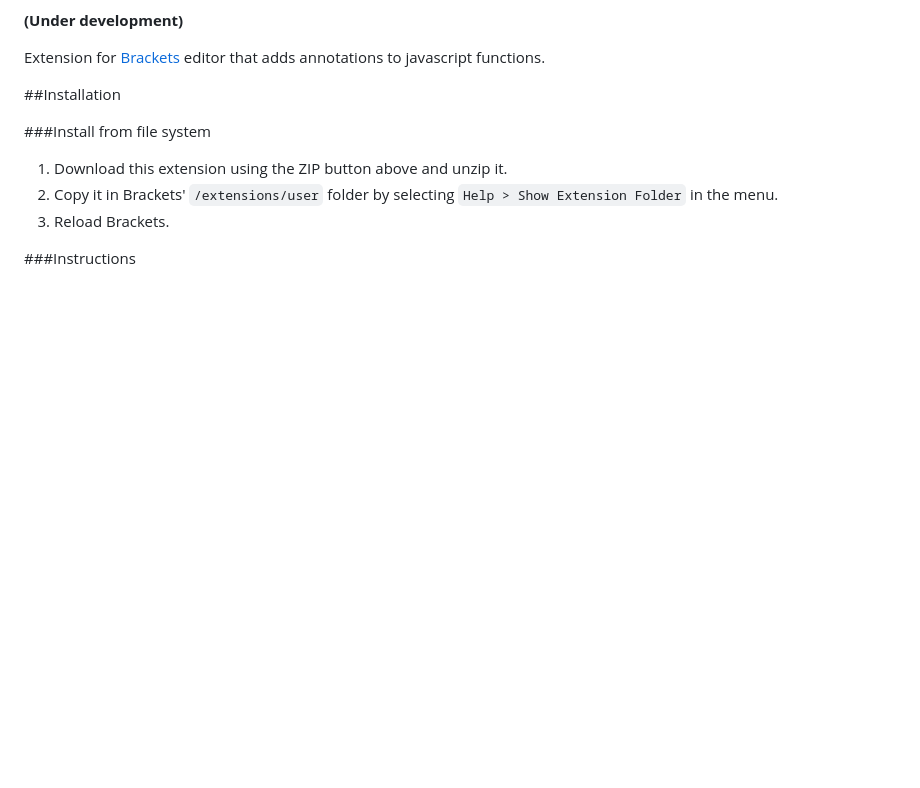
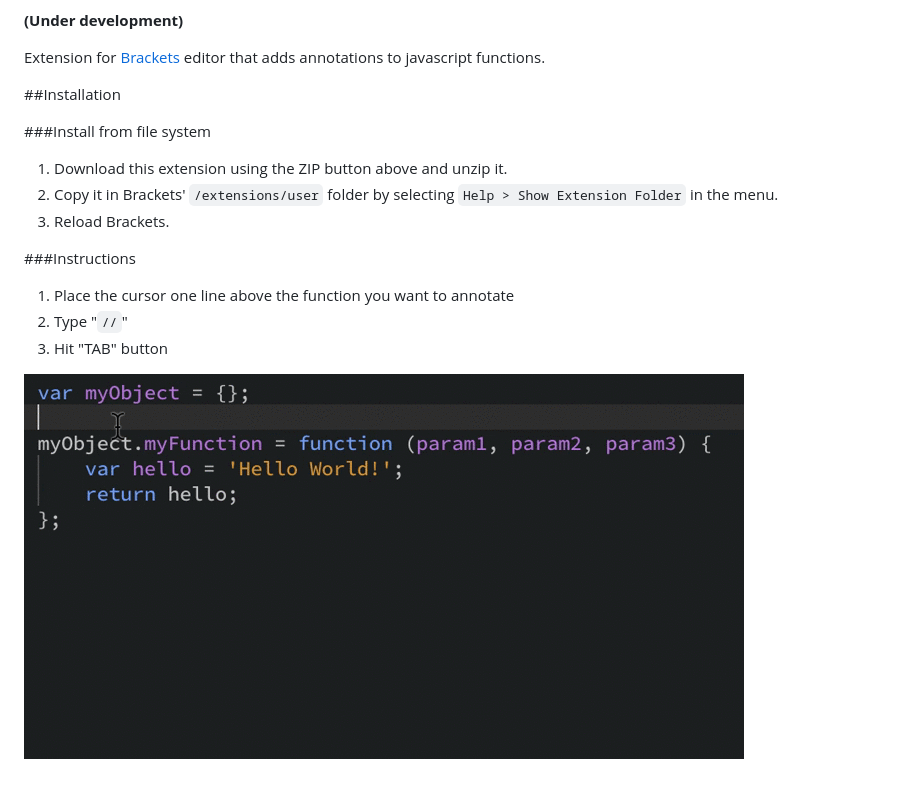
Before and after one commit to georapbox/brackets-js-annotate, a Markdown page: README.md, the part around the change. Drawn GitHub-style; pictures changed too: screencast.gif (added); blank space fills up the shorter version.

Commit message:
README Instructions

```diff
--- a/README.md
+++ b/README.md
@@ -12,3 +12,8 @@ Extension for [Brackets](https://github.com/adobe/brackets) editor that adds ann
 3. Reload Brackets.
 
 ###Instructions
+1. Place the cursor one line above the function you want to annotate
+2. Type "<code>//</code>"
+3. Hit "TAB" button
+
+![Screencast](https://github.com/georapbox/brackets-js-annotate/blob/master/screencast.gif)
```
